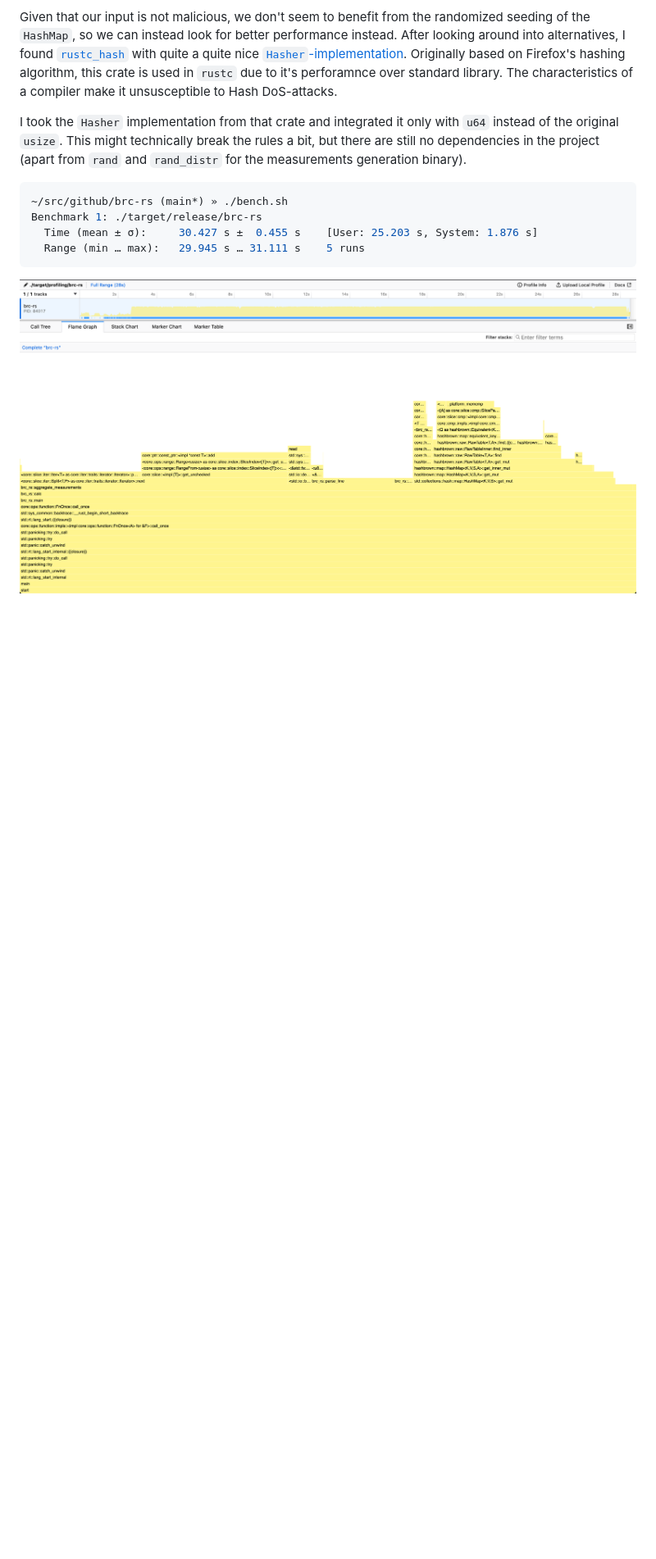
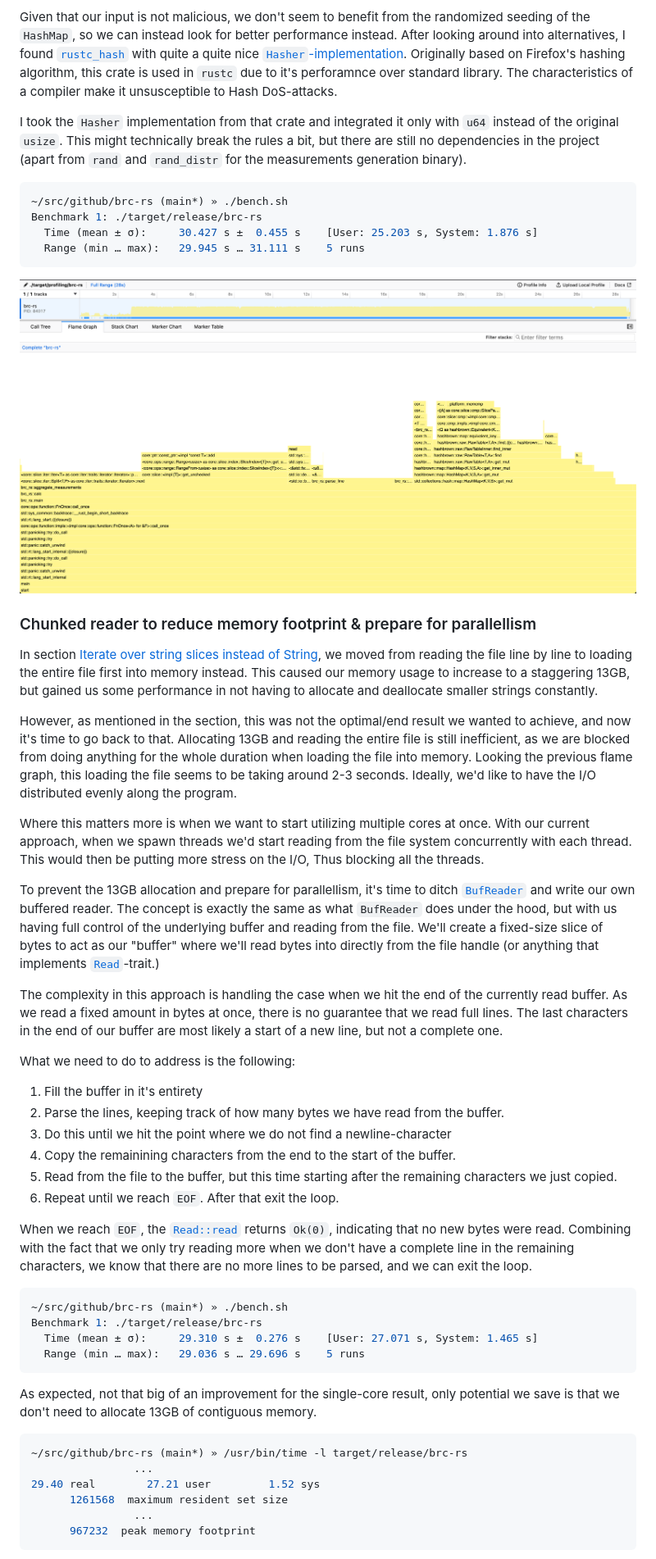
Before and after one commit to kahlstrm/brc-rs, a Markdown page: README.md, the part around one of its changes. Shown at 82% size. Drawn GitHub-style; blank space fills up the shorter version.

Commit message:
improvement: use a custom chunked reader to reduce memory footprint & prepare for parallellism

````diff
--- a/README.md
+++ b/README.md
@@ -361,3 +362,54 @@ Benchmark 1: ./target/release/brc-rs
 ```
 
 ![Flamegraph of the program after using custom hash function](custom-hash-function.png)
+
+### Chunked reader to reduce memory footprint & prepare for parallellism
+
+In section [Iterate over string slices instead of String](#iterate-over-string-slices-instead-of-string), we moved from reading the file line by line to loading the entire file first into memory instead.
+This caused our memory usage to increase to a staggering 13GB, but gained us some performance in not having to allocate and deallocate smaller strings constantly.
+
+However, as mentioned in the section, this was not the optimal/end result we wanted to achieve, and now it's time to go back to that.
+Allocating 13GB and reading the entire file is still inefficient, as we are blocked from doing anything for the whole duration when loading the file into memory.
+Looking the previous flame graph, this loading the file seems to be taking around 2-3 seconds. Ideally, we'd like to have the I/O distributed evenly along the program.
+
+Where this matters more is when we want to start utilizing multiple cores at once.
+With our current approach, when we spawn threads we'd start reading from the file system concurrently with each thread.
+This would then be putting more stress on the I/O, Thus blocking all the threads.
+
+To prevent the 13GB allocation and prepare for parallellism, it's time to ditch [`BufReader`](https://doc.rust-lang.org/std/io/struct.BufReader.html) and write our own buffered reader.
+The concept is exactly the same as what `BufReader` does under the hood, but with us having full control of the underlying buffer and reading from the file.
+We'll create a fixed-size slice of bytes to act as our "buffer" where we'll read bytes into directly from the file handle (or anything that implements [`Read`](https://doc.rust-lang.org/std/io/trait.Read.html)-trait.)
+
+The complexity in this approach is handling the case when we hit the end of the currently read buffer.
+As we read a fixed amount in bytes at once, there is no guarantee that we read full lines.
+The last characters in the end of our buffer are most likely a start of a new line, but not a complete one.
+
+What we need to do to address is the following:
+
+1. Fill the buffer in it's entirety
+2. Parse the lines, keeping track of how many bytes we have read from the buffer.
+3. Do this until we hit the point where we do not find a newline-character
+4. Copy the remainining characters from the end to the start of the buffer.
+5. Read from the file to the buffer, but this time starting after the remaining characters we just copied.
+6. Repeat until we reach `EOF`. After that exit the loop.
+
+When we reach `EOF`, the [`Read::read`](https://doc.rust-lang.org/std/io/trait.Read.html#tymethod.read) returns `Ok(0)`, indicating that no new bytes were read. Combining with the fact that we only try reading more when we don't have a complete line in the remaining characters, we know that there are no more lines to be parsed, and we can exit the loop.
+
+```sh
+~/src/github/brc-rs (main*) » ./bench.sh
+Benchmark 1: ./target/release/brc-rs
+  Time (mean ± σ):     29.310 s ±  0.276 s    [User: 27.071 s, System: 1.465 s]
+  Range (min … max):   29.036 s … 29.696 s    5 runs
+```
+
+As expected, not that big of an improvement for the single-core result, only potential we save is that we don't need to allocate 13GB of contiguous memory.
+
+```sh
+~/src/github/brc-rs (main*) » /usr/bin/time -l target/release/brc-rs
+                ...
+29.40 real        27.21 user         1.52 sys
+      1261568  maximum resident set size
+                ...
+      967232  peak memory footprint
+```
+
````
Also changed, not shown: other parts of README.md (+6 -0 lines), chunked-reader.png (added), 1 other file.
